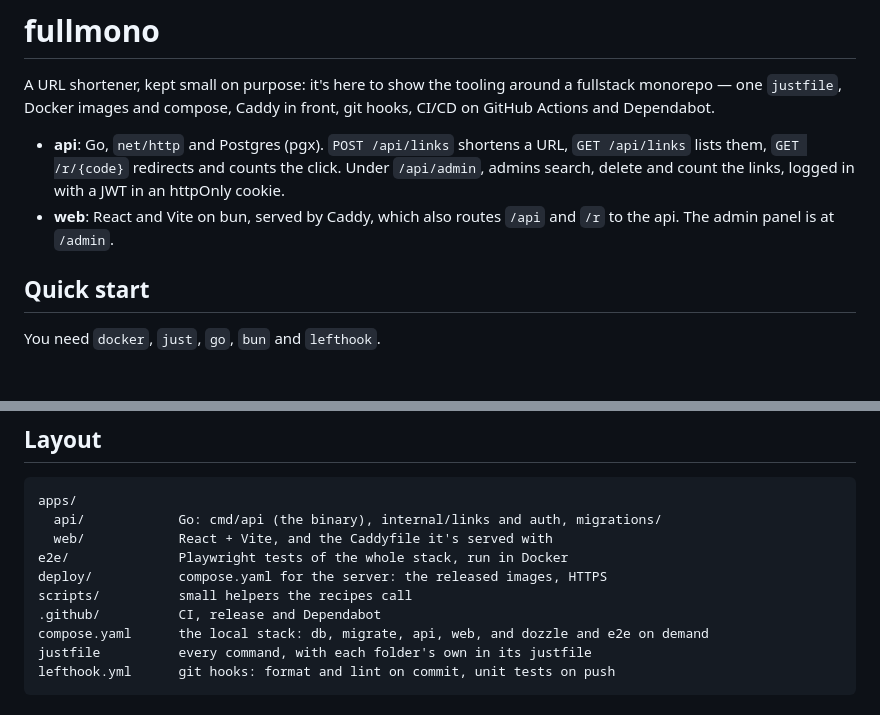
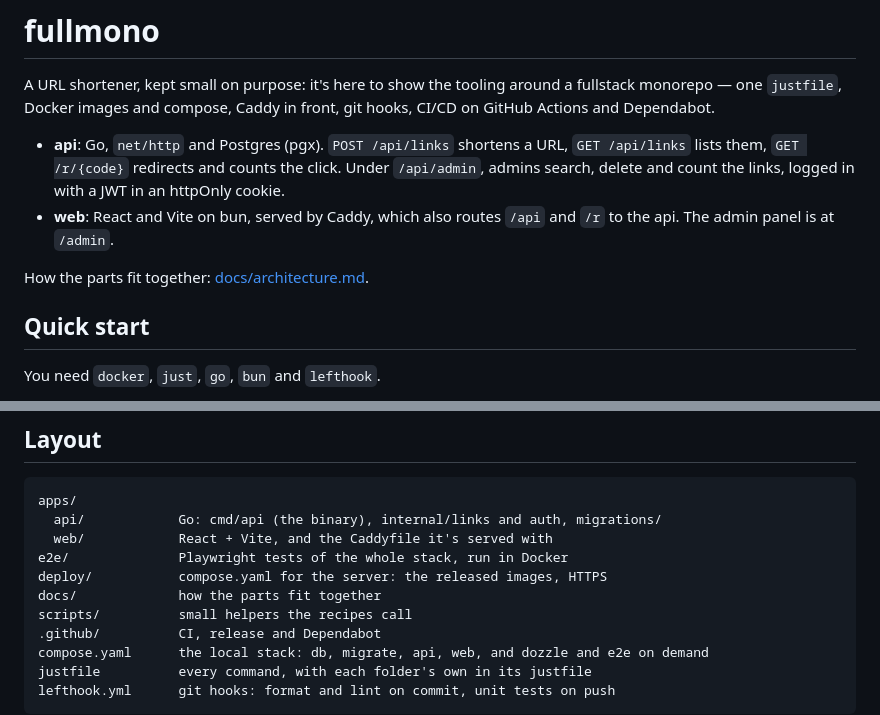
Before and after one commit to mAbduqayum/fullmono, a Markdown page: README.md, 2 parts joined by grey strips. Drawn GitHub-style; blank space fills up the shorter version.

Commit message:
docs: describe the architecture: containers, a request's path, routes and data

```diff
--- a/README.md
+++ b/README.md
@@ -10,6 +10,8 @@ front, git hooks, CI/CD on GitHub Actions and Dependabot.
   a JWT in an httpOnly cookie.
 - **web**: React and Vite on bun, served by Caddy, which also routes `/api` and
   `/r` to the api. The admin panel is at `/admin`.
+
+How the parts fit together: [docs/architecture.md](docs/architecture.md).
 
 ## Quick start
 
@@ -39,6 +41,7 @@ apps/
   web/            React + Vite, and the Caddyfile it's served with
 e2e/              Playwright tests of the whole stack, run in Docker
 deploy/           compose.yaml for the server: the released images, HTTPS
+docs/             how the parts fit together
 scripts/          small helpers the recipes call
 .github/          CI, release and Dependabot
 compose.yaml      the local stack: db, migrate, api, web, and dozzle and e2e on demand
```
Also changed, not shown: docs/architecture.md (added, +82 -0 lines).
